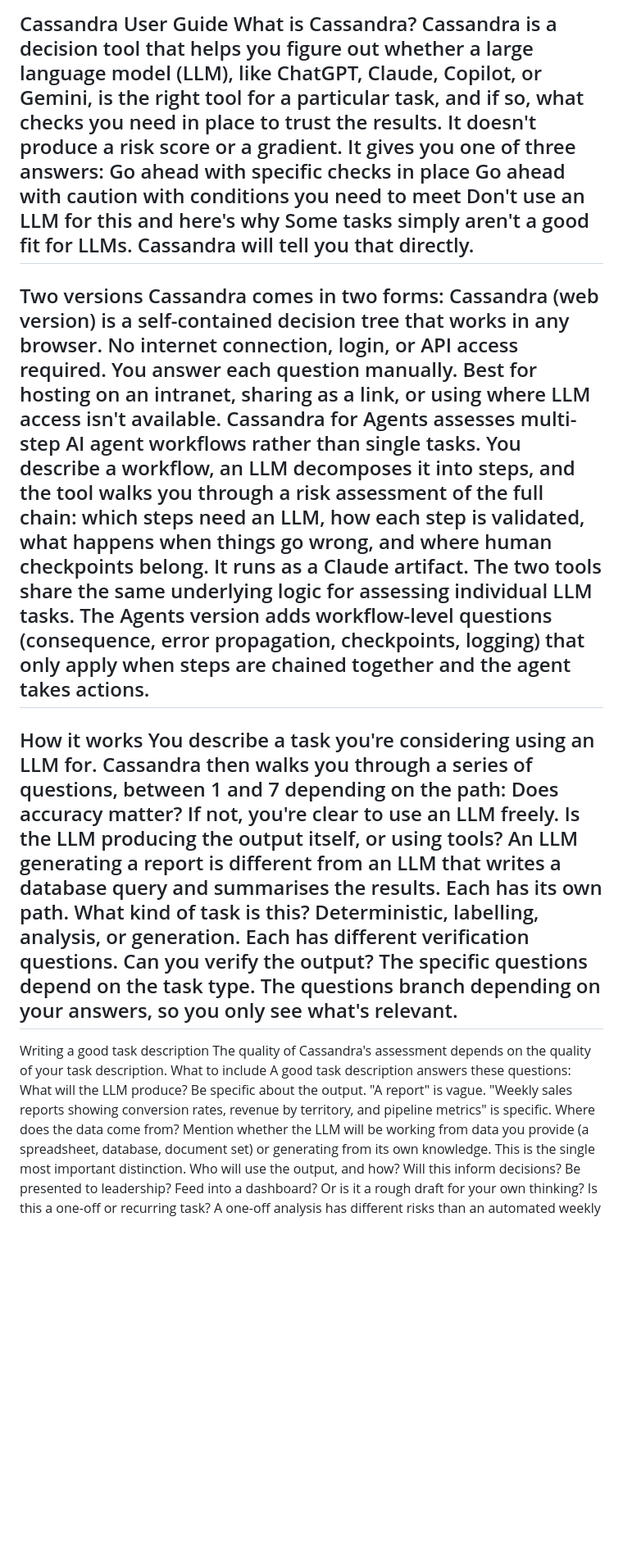
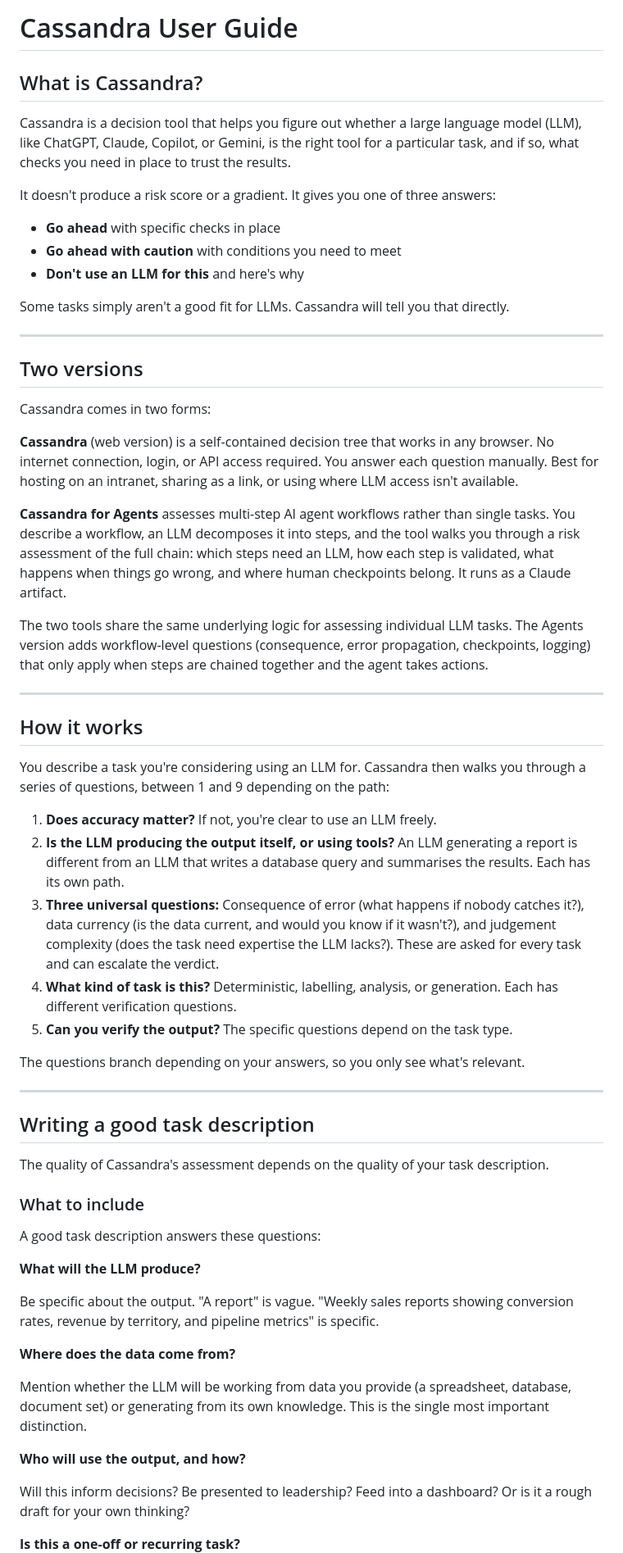
Before and after one commit to crowlands1991/Cassandra, a Markdown page: cassandra-user-guide.md, the part around one of its changes. Shown at 82% size. Rendered like a GitHub page; blank space fills up the shorter version.

```diff
--- a/cassandra-user-guide.md
+++ b/cassandra-user-guide.md
@@ -1,35 +1,65 @@
-Cassandra User Guide
-What is Cassandra?
+# Cassandra User Guide
+
+## What is Cassandra?
+
 Cassandra is a decision tool that helps you figure out whether a large language model (LLM), like ChatGPT, Claude, Copilot, or Gemini, is the right tool for a particular task, and if so, what checks you need in place to trust the results.
+
 It doesn't produce a risk score or a gradient. It gives you one of three answers:
-Go ahead with specific checks in place
-Go ahead with caution with conditions you need to meet
-Don't use an LLM for this and here's why
+
+- **Go ahead** with specific checks in place
+- **Go ahead with caution** with conditions you need to meet
+- **Don't use an LLM for this** and here's why
+
 Some tasks simply aren't a good fit for LLMs. Cassandra will tell you that directly.
+
 ---
-Two versions
+
+## Two versions
+
 Cassandra comes in two forms:
-Cassandra (web version) is a self-contained decision tree that works in any browser. No internet connection, login, or API access required. You answer each question manually. Best for hosting on an intranet, sharing as a link, or using where LLM access isn't available.
-Cassandra for Agents assesses multi-step AI agent workflows rather than single tasks. You describe a workflow, an LLM decomposes it into steps, and the tool walks you through a risk assessment of the full chain: which steps need an LLM, how each step is validated, what happens when things go wrong, and where human checkpoints belong. It runs as a Claude artifact.
+
+**Cassandra** (web version) is a self-contained decision tree that works in any browser. No internet connection, login, or API access required. You answer each question manually. Best for hosting on an intranet, sharing as a link, or using where LLM access isn't available.
+
+**Cassandra for Agents** assesses multi-step AI agent workflows rather than single tasks. You describe a workflow, an LLM decomposes it into steps, and the tool walks you through a risk assessment of the full chain: which steps need an LLM, how each step is validated, what happens when things go wrong, and where human checkpoints belong. It runs as a Claude artifact.
+
 The two tools share the same underlying logic for assessing individual LLM tasks. The Agents version adds workflow-level questions (consequence, error propagation, checkpoints, logging) that only apply when steps are chained together and the agent takes actions.
+
 ---
-How it works
-You describe a task you're considering using an LLM for. Cassandra then walks you through a series of questions, between 1 and 7 depending on the path:
-Does accuracy matter? If not, you're clear to use an LLM freely.
-Is the LLM producing the output itself, or using tools? An LLM generating a report is different from an LLM that writes a database query and summarises the results. Each has its own path.
-What kind of task is this? Deterministic, labelling, analysis, or generation. Each has different verification questions.
-Can you verify the output? The specific questions depend on the task type.
+
+## How it works
+
+You describe a task you're considering using an LLM for. Cassandra then walks you through a series of questions, between 1 and 9 depending on the path:
+
+1. **Does accuracy matter?** If not, you're clear to use an LLM freely.
+2. **Is the LLM producing the output itself, or using tools?** An LLM generating a report is different from an LLM that writes a database query and summarises the results. Each has its own path.
+3. **Three universal questions:** Consequence of error (what happens if nobody catches it?), data currency (is the data current, and would you know if it wasn't?), and judgement complexity (does the task need expertise the LLM lacks?). These are asked for every task and can escalate the verdict.
+4. **What kind of task is this?** Deterministic, labelling, analysis, or generation. Each has different verification questions.
+5. **Can you verify the output?** The specific questions depend on the task type.
+
 The questions branch depending on your answers, so you only see what's relevant.
+
 ---
-Writing a good task description
+
+## Writing a good task description
+
 The quality of Cassandra's assessment depends on the quality of your task description.
-What to include
+
+### What to include
+
 A good task description answers these questions:
-What will the LLM produce?
+
+**What will the LLM produce?**
+
 Be specific about the output. "A report" is vague. "Weekly sales reports showing conversion rates, revenue by territory, and pipeline metrics" is specific.
-Where does the data come from?
+
+**Where does the data come from?**
+
 Mention whether the LLM will be working from data you provide (a spreadsheet, database, document set) or generating from its own knowledge. This is the single most important distinction.
-Who will use the output, and how?
+
+**Who will use the output, and how?**
+
 Will this inform decisions? Be presented to leadership? Feed into a dashboard? Or is it a rough draft for your own thinking?
-Is this a one-off or recurring task?
+
+**Is this a one-off or recurring task?**
+
 A one-off analysis has different risks than an automated weekly pipeline. Say which it is.
```
Also changed, not shown: other parts of cassandra-user-guide.md (+66 -20 lines).
